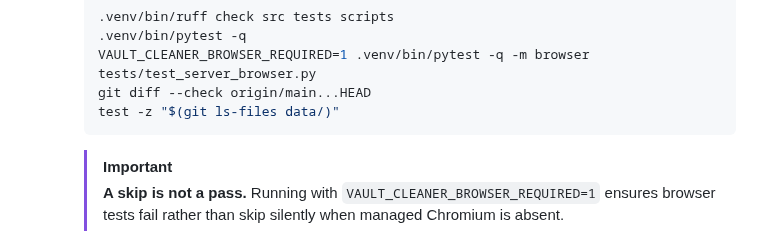
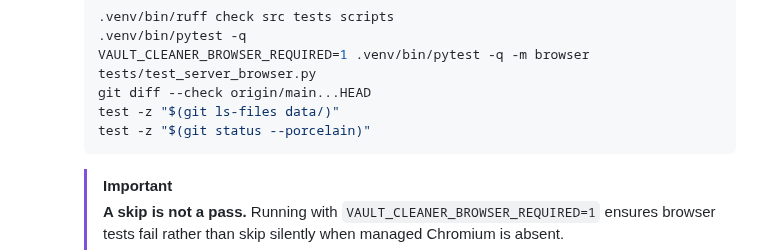
Before and after one commit to tonym999/vault-cleaner, a Markdown page: handoffs/templates/orchestrator.md, the part around the change. GitHub-like rendering.

Commit message:
Require clean worktree check test -z \ M handoffs/templates/orchestrator.md in orchestrator template

````diff
--- a/handoffs/templates/orchestrator.md
+++ b/handoffs/templates/orchestrator.md
@@ -33,6 +33,7 @@ When acting as the **Orchestrator**:
      VAULT_CLEANER_BROWSER_REQUIRED=1 .venv/bin/pytest -q -m browser tests/test_server_browser.py
      git diff --check origin/main...HEAD
      test -z "$(git ls-files data/)"
+     test -z "$(git status --porcelain)"
      ```
      > [!IMPORTANT]
      > **A skip is not a pass.** Running with `VAULT_CLEANER_BROWSER_REQUIRED=1` ensures browser tests fail rather than skip silently when managed Chromium is absent.
````
